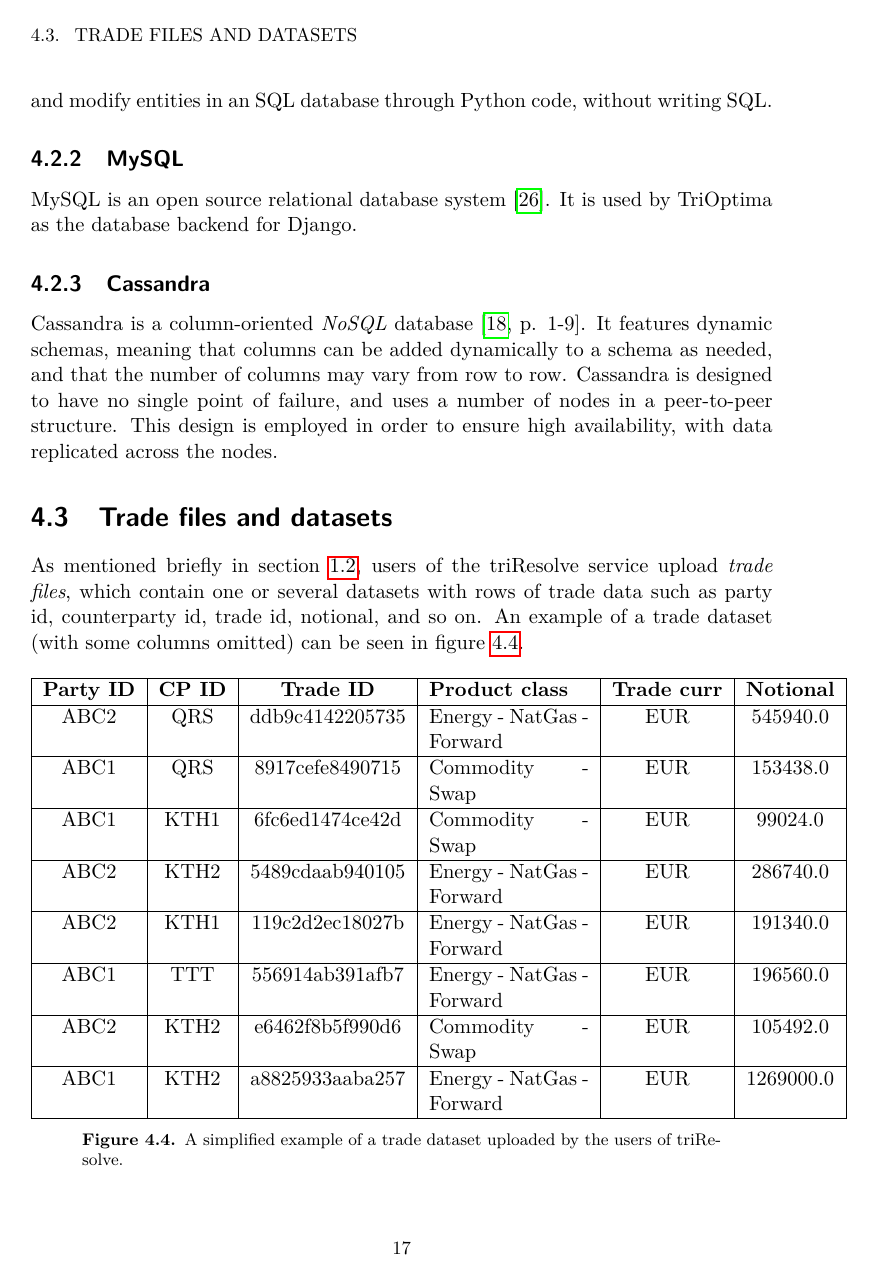
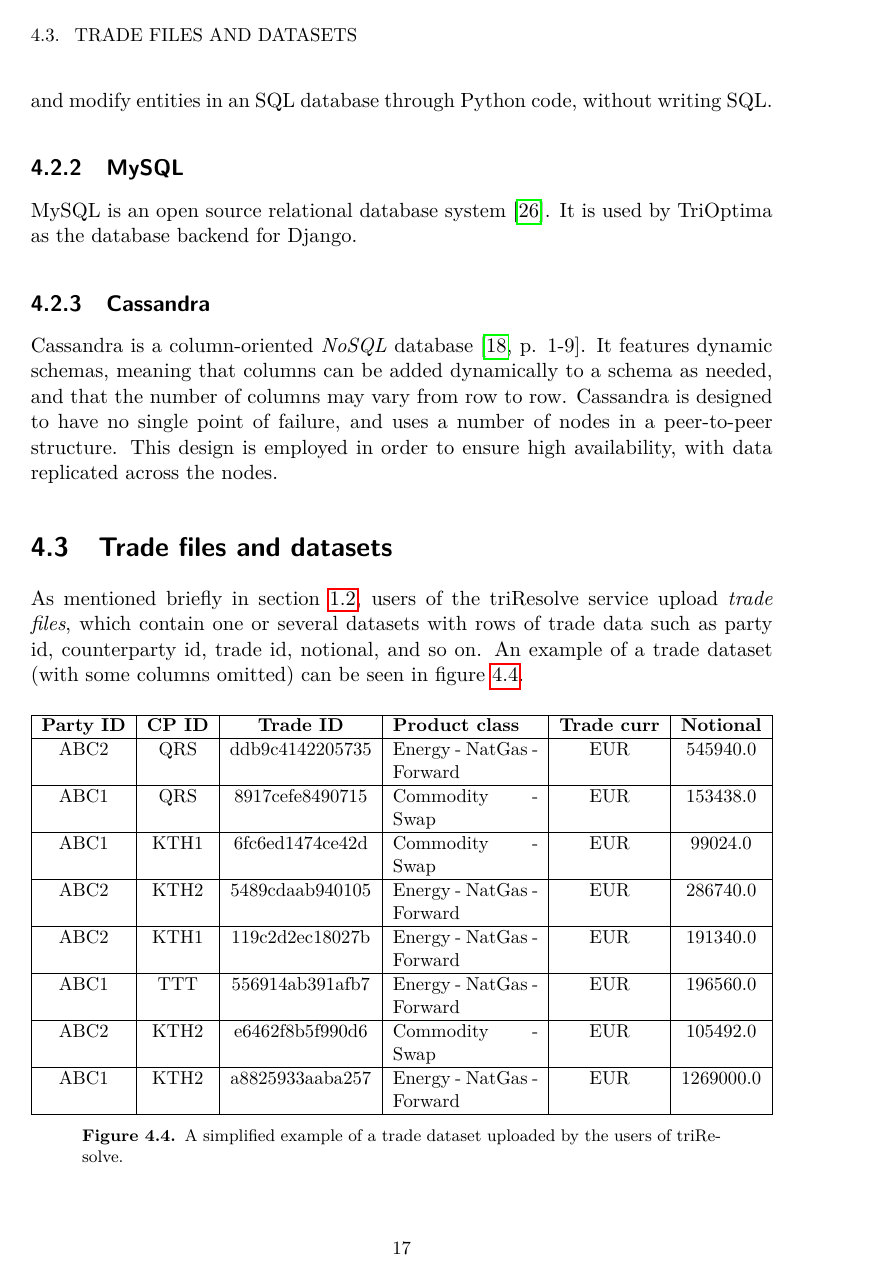
Before and after one commit to Dexterminator/master-thesis, a LaTeX thesis (main.tex, which reads Content/4_method_materials.tex): page 25 of 44. The pictures show the PDF file main.pdf that the author committed with the source.

Commit message:
Resizing.

```diff
--- a/Content/4_method_materials.tex
+++ b/Content/4_method_materials.tex
@@ -96,13 +96,15 @@ rows of trade data such as party id, counterparty id, trade id, notional, and so
 \ref{fig:data_set_example}.
 
 \begin{figure}[ht]
+\centering
+\resizebox{\linewidth}{!}{%
 \begin{tabular}{|c|c|c|p{3cm}|c|c|}%
   \hline
   \bfseries Party ID & \bfseries CP ID & \bfseries Trade ID & \bfseries Product class & \bfseries Trade curr & \bfseries Notional
   \csvreader[respect all,head to column names]{figures/EFET.csv}{PARTY_ID=\pid, CP_ID=\cpid, TRADE_ID=\tid, PRODUCT_CLASS=\pcls, TRADE_CURR=\tc, NOTIONAL=\notional}
   {\\\hline \pid & \cpid & \tid & \pcls & \tc & \notional}
   \\ \hline
-\end{tabular}
+\end{tabular}}
   %\centering
 \caption[Example of trade dataset]{A simplified example of a trade dataset uploaded by the users of triResolve.}
   \label{fig:data_set_example}
```
Also changed, not shown: main.pdf.
